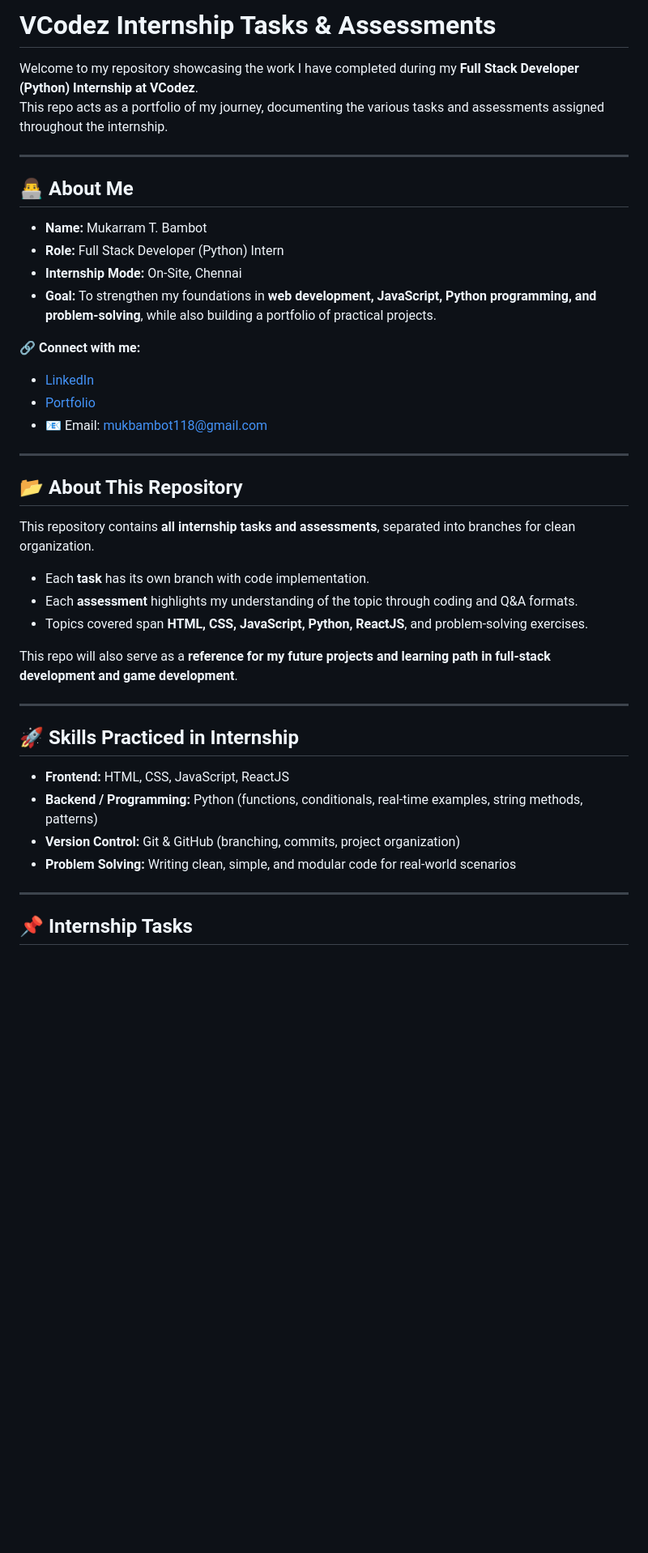
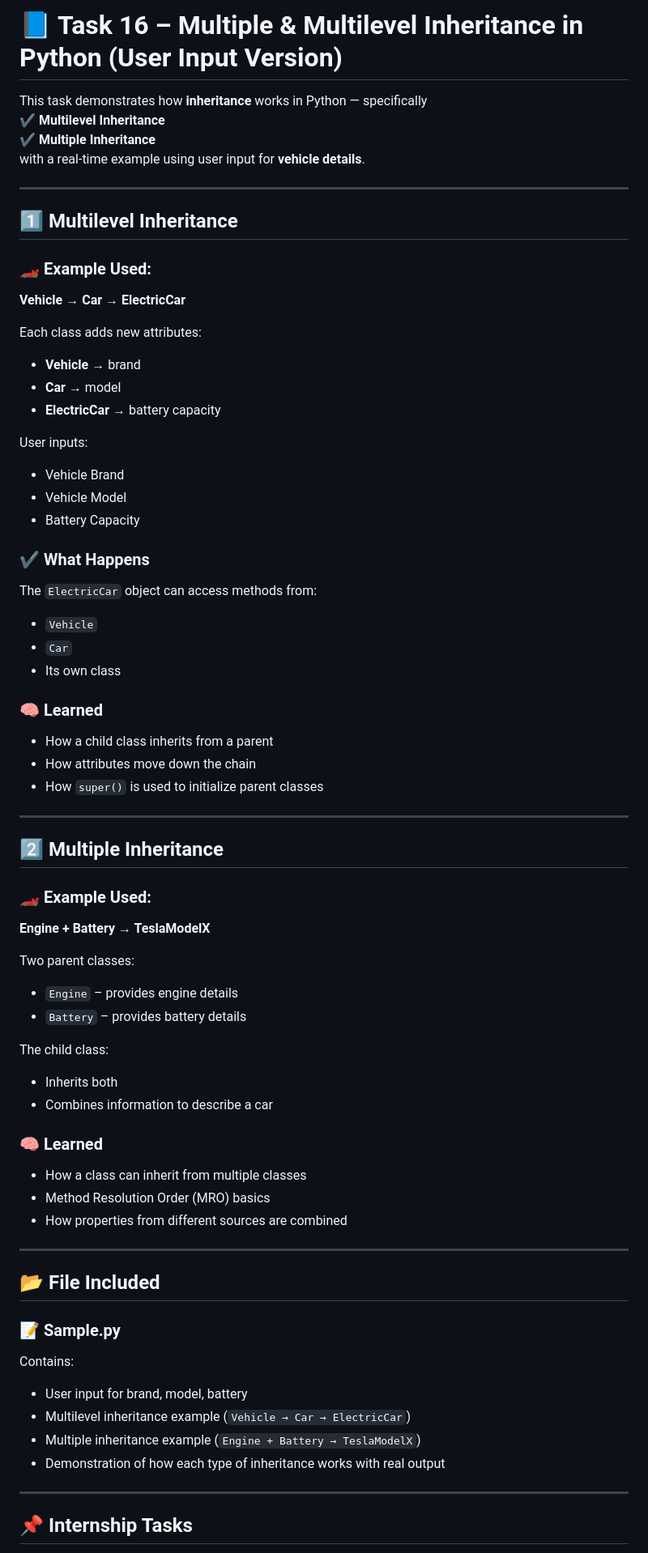
Before and after one commit to MukarramBambot/VCodez_Task_Internship, a Markdown page: README.md, the part around the change printed below. Shown: that part at 81% size. GitHub-like rendering; blank space fills up the shorter version.

```diff
--- a/README.md
+++ b/README.md
@@ -1,41 +1,69 @@
-# VCodez Internship Tasks & Assessments
+# 📘 Task 16 – Multiple & Multilevel Inheritance in Python (User Input Version)
 
-Welcome to my repository showcasing the work I have completed during my **Full Stack Developer (Python) Internship at VCodez**.
-This repo acts as a portfolio of my journey, documenting the various tasks and assessments assigned throughout the internship.
+This task demonstrates how **inheritance** works in Python — specifically
+✔ **Multilevel Inheritance**
+✔ **Multiple Inheritance**
+with a real-time example using user input for **vehicle details**.
 
 ---
 
-## 👨‍💻 About Me
+## 1️⃣ Multilevel Inheritance
 
-- **Name:** Mukarram T. Bambot
-- **Role:** Full Stack Developer (Python) Intern
-- **Internship Mode:** On-Site, Chennai
-- **Goal:** To strengthen my foundations in **web development, JavaScript, Python programming, and problem-solving**, while also building a portfolio of practical projects.
+### 🏎 Example Used:
+**Vehicle → Car → ElectricCar**
 
-🔗 **Connect with me:**
-- [LinkedIn](https://www.linkedin.com/in/mukarrambambot)
-- [Portfolio](https://mukarrambambotporfolio.netlify.app/)
-- 📧 Email: [mukbambot118@gmail.com](mailto:mukbambot118@gmail.com)
+Each class adds new attributes:
+
+- **Vehicle** → brand
+- **Car** → model
+- **ElectricCar** → battery capacity
+
+User inputs:
+- Vehicle Brand
+- Vehicle Model
+- Battery Capacity
+
+### ✔️ What Happens
+The `ElectricCar` object can access methods from:
+- `Vehicle`
+- `Car`
+- Its own class
+
+### 🧠 Learned
+- How a child class inherits from a parent
+- How attributes move down the chain
+- How `super()` is used to initialize parent classes
 
 ---
 
-## 📂 About This Repository
+## 2️⃣ Multiple Inheritance
 
-This repository contains **all internship tasks and assessments**, separated into branches for clean organization.
-- Each **task** has its own branch with code implementation.
-- Each **assessment** highlights my understanding of the topic through coding and Q&A formats.
-- Topics covered span **HTML, CSS, JavaScript, Python, ReactJS**, and problem-solving exercises.
+### 🏎 Example Used:
+**Engine + Battery → TeslaModelX**
 
-This repo will also serve as a **reference for my future projects and learning path in full-stack development and game development**.
+Two parent classes:
+- `Engine` – provides engine details
+- `Battery` – provides battery details
+
+The child class:
+- Inherits both
+- Combines information to describe a car
+
+### 🧠 Learned
+- How a class can inherit from multiple classes
+- Method Resolution Order (MRO) basics
+- How properties from different sources are combined
 
 ---
 
-## 🚀 Skills Practiced in Internship
+## 📂 File Included
 
-- **Frontend:** HTML, CSS, JavaScript, ReactJS
-- **Backend / Programming:** Python (functions, conditionals, real-time examples, string methods, patterns)
-- **Version Control:** Git & GitHub (branching, commits, project organization)
-- **Problem Solving:** Writing clean, simple, and modular code for real-world scenarios
+### 📝 Sample.py
+Contains:
+- User input for brand, model, battery
+- Multilevel inheritance example (`Vehicle → Car → ElectricCar`)
+- Multiple inheritance example (`Engine + Battery → TeslaModelX`)
+- Demonstration of how each type of inheritance works with real output
 
 ---
 
```
Also changed, not shown: other parts of README.md (+2 -0 lines).
